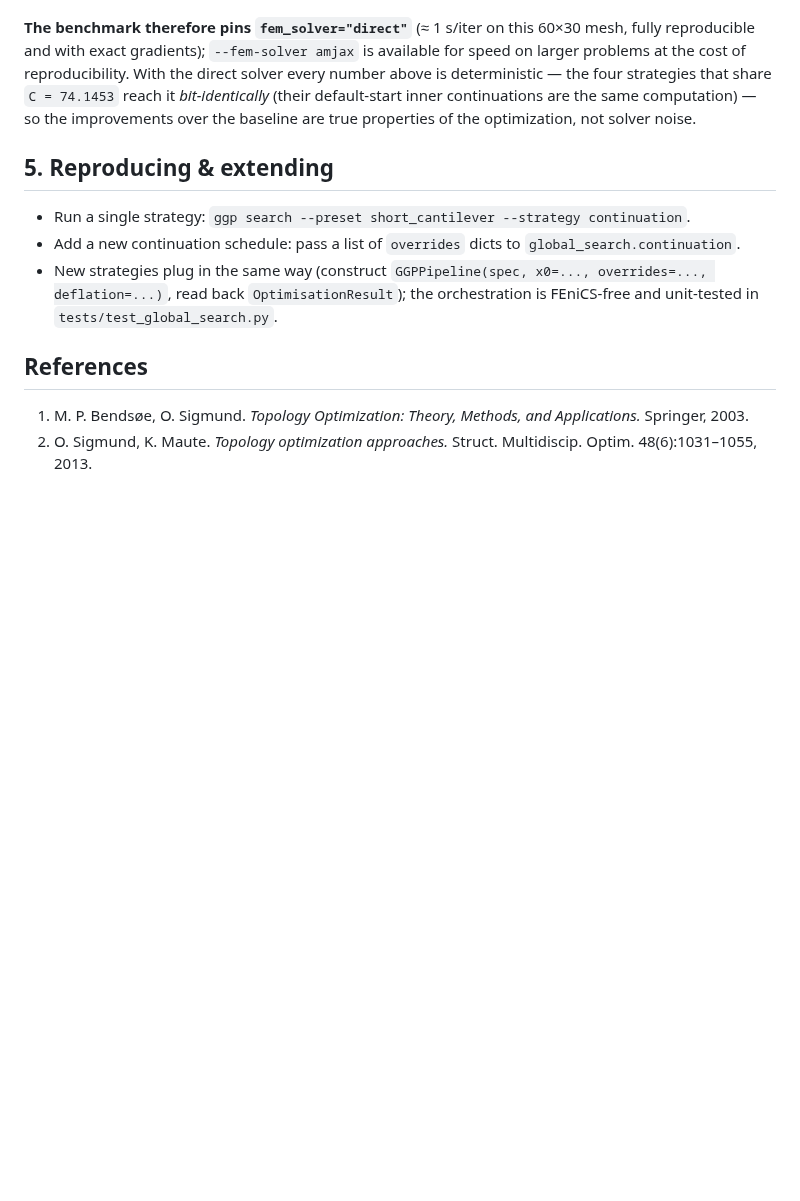
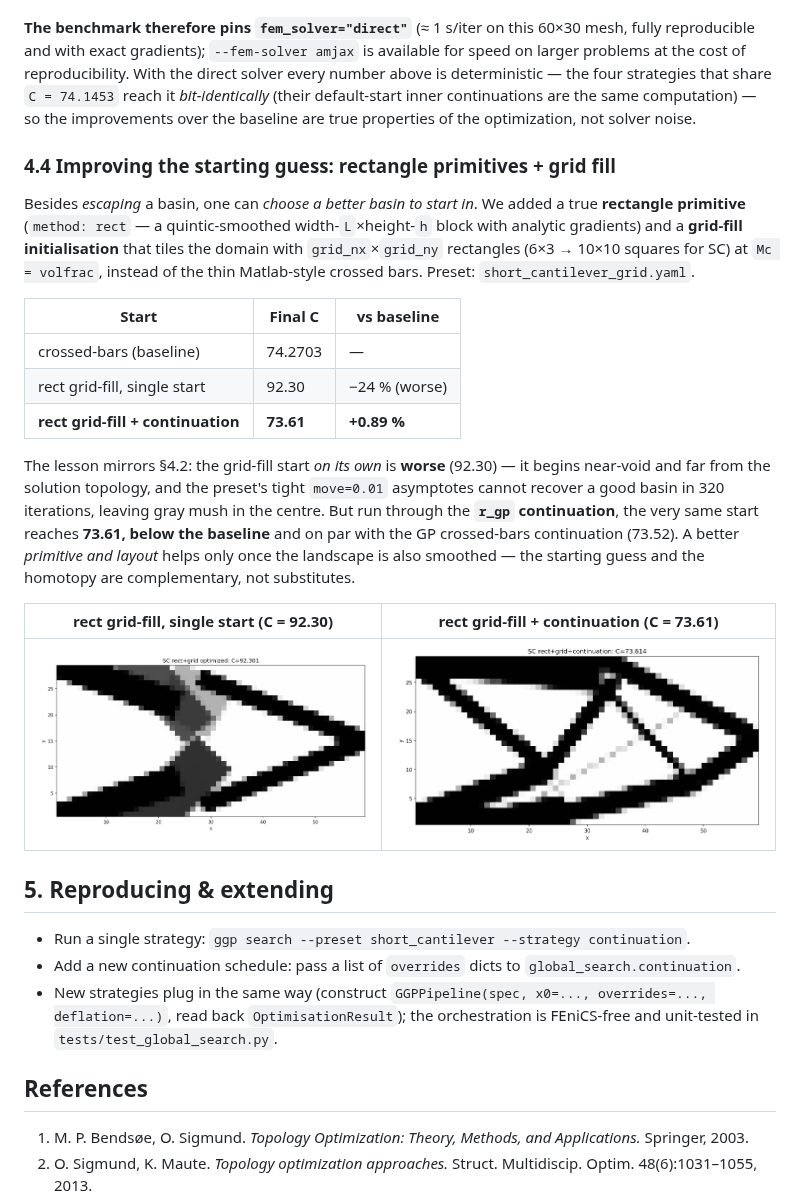
Before and after one commit to SimoneConiglio/generalized_geometry_projection, a Markdown page: docs/local_minima_review.md, the part around the change. Drawn GitHub-style; pictures changed too: docs/_static/sc2d_rect_grid_continuation.png (added), docs/_static/sc2d_rect_grid_optimized.png (added); blank space fills up the shorter version.

Commit message:
SC rect+grid results: grid-fill start beats baseline with continuation
Run the rectangle grid-fill start on the Short Cantilever (deterministic direct
solver, 320-iter preset MMA):

  crossed-bars baseline           C = 74.2703
  rect grid-fill, single start    C = 92.30   (-24%, worse)
  rect grid-fill + continuation   C = 73.61   (+0.89%, beats baseline)

The grid-fill start alone is worse -- it begins near-void/far from the solution
and the tight asymptotes cannot recover a good basin in 320 iters (gray centre).
Through the r_gp continuation the same start reaches 73.61, below baseline and on
par with the GP crossed-bars continuation (73.52): a better primitive/layout helps
only once the landscape is also smoothed. Add review section 4.4 with the two
optimized-design figures.

Co-Authored-By: Claude Opus 4.8 <noreply@anthropic.com>
Claude-Session: https://claude.ai/code/session_0139M2jyPc6cJGW33xV6te9t

```diff
--- a/docs/local_minima_review.md
+++ b/docs/local_minima_review.md
@@ -300,6 +300,32 @@ number above is deterministic — the four strategies that share `C = 74.1453` r
 so the improvements over the baseline are true properties of the optimization, not solver
 noise.
 
+### 4.4 Improving the starting guess: rectangle primitives + grid fill
+
+Besides *escaping* a basin, one can *choose a better basin to start in*. We added a
+true **rectangle primitive** (`method: rect` — a quintic-smoothed width-`L`×height-`h`
+block with analytic gradients) and a **grid-fill initialisation** that tiles the domain
+with `grid_nx`×`grid_ny` rectangles (6×3 → 10×10 squares for SC) at `Mc = volfrac`,
+instead of the thin Matlab-style crossed bars. Preset: `short_cantilever_grid.yaml`.
+
+| Start | Final C | vs baseline |
+|---|---|---|
+| crossed-bars (baseline) | 74.2703 | — |
+| rect grid-fill, single start | 92.30 | −24 % (worse) |
+| **rect grid-fill + continuation** | **73.61** | **+0.89 %** |
+
+The lesson mirrors §4.2: the grid-fill start *on its own* is **worse** (92.30) — it begins
+near-void and far from the solution topology, and the preset's tight `move=0.01` asymptotes
+cannot recover a good basin in 320 iterations, leaving gray mush in the centre. But run
+through the **`r_gp` continuation**, the very same start reaches **73.61, below the
+baseline** and on par with the GP crossed-bars continuation (73.52). A better *primitive
+and layout* helps only once the landscape is also smoothed — the starting guess and the
+homotopy are complementary, not substitutes.
+
+| rect grid-fill, single start (C = 92.30) | rect grid-fill + continuation (C = 73.61) |
+|---|---|
+| ![rect grid single start](_static/sc2d_rect_grid_optimized.png) | ![rect grid + continuation](_static/sc2d_rect_grid_continuation.png) |
+
 ## 5. Reproducing & extending
 
 * Run a single strategy: `ggp search --preset short_cantilever --strategy continuation`.
```
